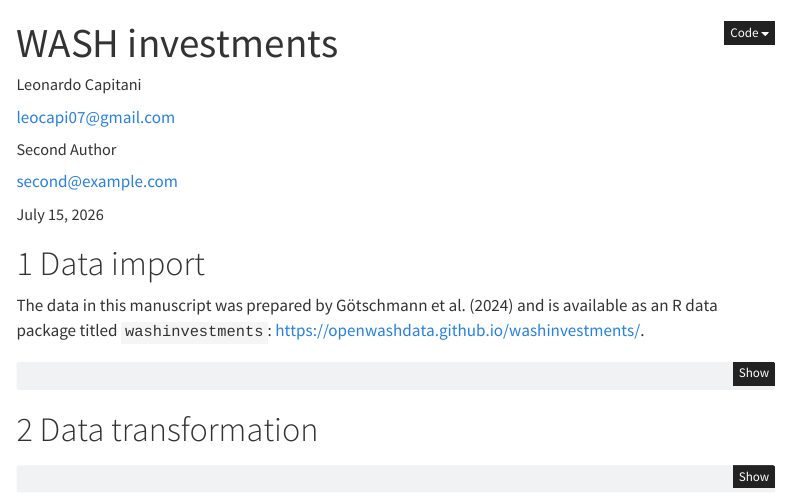
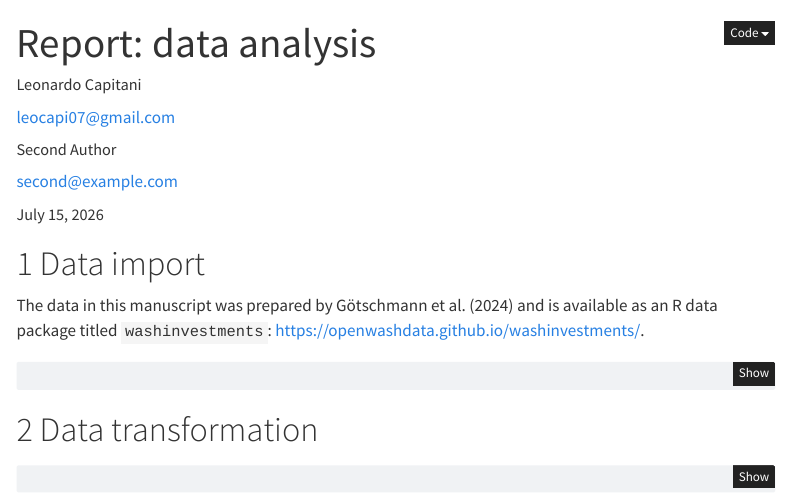
Before and after one commit to gitforsci-ghe/washinvestments-green, a Quarto document (manuscript.qmd): the page in a window 1100 px wide, from its top. Rendered offline with R 4.5, knitr and Pandoc in place of Quarto, with nearby package versions; some code elsewhere in the file could not run offline; menus at the side of the page are left out.

Commit message:
change title

```diff
--- a/manuscript.qmd
+++ b/manuscript.qmd
@@ -1,5 +1,5 @@
 ---
-title: WASH investments
+title: "Report: data analysis"
 author:
   - name: Leonardo Capitani
     orcid: 0000-0003-0292-5130
```
